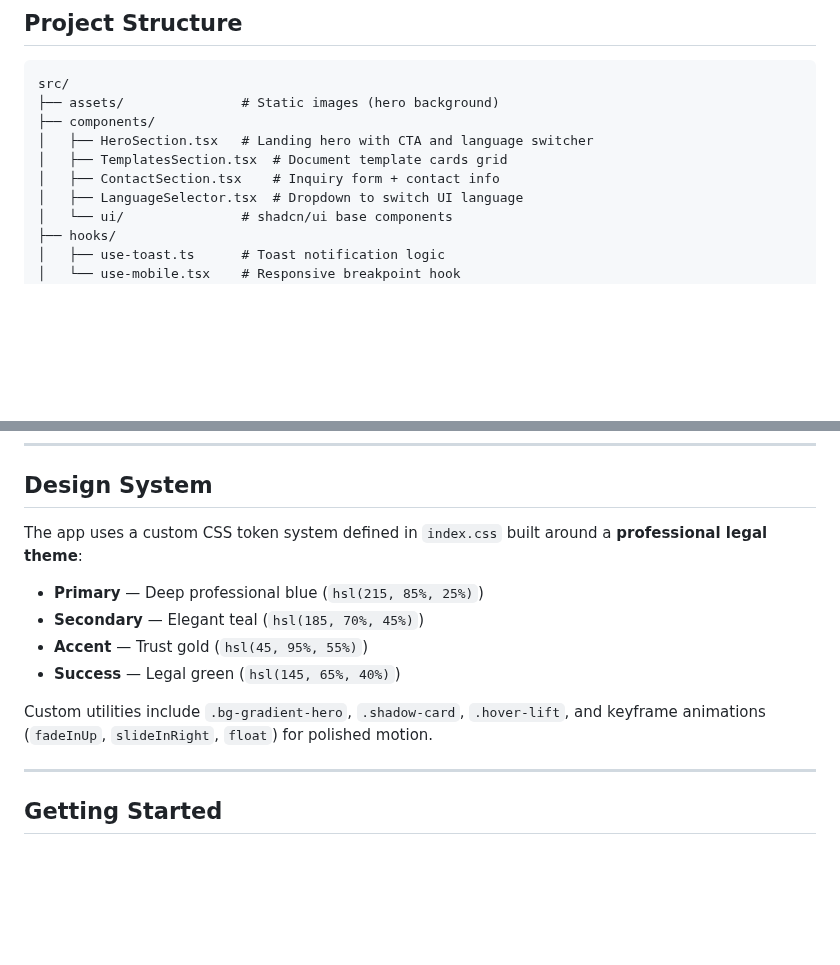
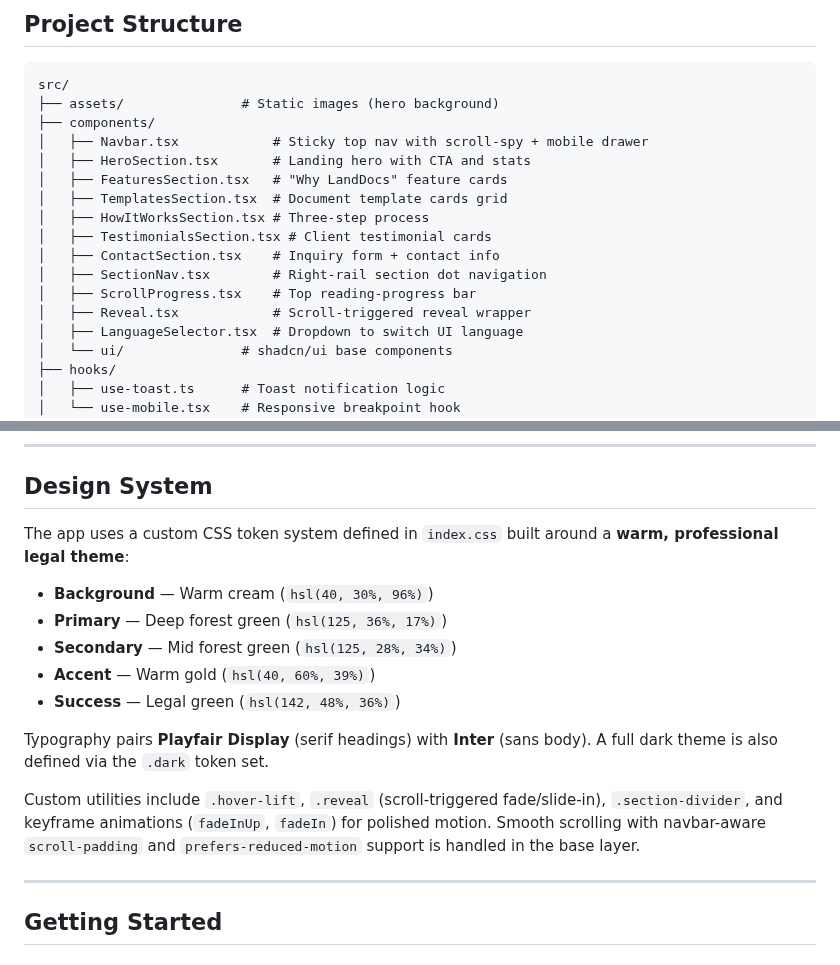
Before and after one commit to VijayKumaro7/landscribe-docs, a Markdown page: README.md, 2 parts joined by grey strips. GitHub-like rendering; blank space fills up the shorter version.

Commit message:
Update README with current screenshots and accurate design details
- Replace the stale single preview.png with fresh desktop and mobile
  screenshots captured from the current build
- Correct the Design System section: the real palette is warm cream +
  deep forest green + gold (not the old blue/teal), and list the
  utilities that actually exist (.hover-lift, .reveal, etc.)
- Refresh the project structure to include all current section components

Co-Authored-By: Claude Opus 4.8 <noreply@anthropic.com>
Claude-Session: https://claude.ai/code/session_01V5pgLdZubNspQ84attntrQ

```diff
--- a/README.md
+++ b/README.md
@@ -79,9 +85,16 @@ The form includes name, email, phone, service type, and message fields with basi
 src/
 ├── assets/               # Static images (hero background)
 ├── components/
-│   ├── HeroSection.tsx   # Landing hero with CTA and language switcher
+│   ├── Navbar.tsx            # Sticky top nav with scroll-spy + mobile drawer
+│   ├── HeroSection.tsx       # Landing hero with CTA and stats
+│   ├── FeaturesSection.tsx   # "Why LandDocs" feature cards
 │   ├── TemplatesSection.tsx  # Document template cards grid
+│   ├── HowItWorksSection.tsx # Three-step process
+│   ├── TestimonialsSection.tsx # Client testimonial cards
 │   ├── ContactSection.tsx    # Inquiry form + contact info
+│   ├── SectionNav.tsx        # Right-rail section dot navigation
+│   ├── ScrollProgress.tsx    # Top reading-progress bar
+│   ├── Reveal.tsx            # Scroll-triggered reveal wrapper
 │   ├── LanguageSelector.tsx  # Dropdown to switch UI language
 │   └── ui/               # shadcn/ui base components
 ├── hooks/
@@ -100,14 +113,17 @@ src/
 
 ## Design System
 
-The app uses a custom CSS token system defined in `index.css` built around a **professional legal theme**:
+The app uses a custom CSS token system defined in `index.css` built around a **warm, professional legal theme**:
 
-- **Primary** — Deep professional blue (`hsl(215, 85%, 25%)`)
-- **Secondary** — Elegant teal (`hsl(185, 70%, 45%)`)
-- **Accent** — Trust gold (`hsl(45, 95%, 55%)`)
-- **Success** — Legal green (`hsl(145, 65%, 40%)`)
+- **Background** — Warm cream (`hsl(40, 30%, 96%)`)
+- **Primary** — Deep forest green (`hsl(125, 36%, 17%)`)
+- **Secondary** — Mid forest green (`hsl(125, 28%, 34%)`)
+- **Accent** — Warm gold (`hsl(40, 60%, 39%)`)
+- **Success** — Legal green (`hsl(142, 48%, 36%)`)
 
-Custom utilities include `.bg-gradient-hero`, `.shadow-card`, `.hover-lift`, and keyframe animations (`fadeInUp`, `slideInRight`, `float`) for polished motion.
+Typography pairs **Playfair Display** (serif headings) with **Inter** (sans body). A full dark theme is also defined via the `.dark` token set.
+
+Custom utilities include `.hover-lift`, `.reveal` (scroll-triggered fade/slide-in), `.section-divider`, and keyframe animations (`fadeInUp`, `fadeIn`) for polished motion. Smooth scrolling with navbar-aware `scroll-padding` and `prefers-reduced-motion` support is handled in the base layer.
 
 ---
 
```
Also changed, not shown: other parts of README.md (+7 -1 lines), docs/preview-mobile.png (added), docs/preview.png (deleted), 1 other file.
